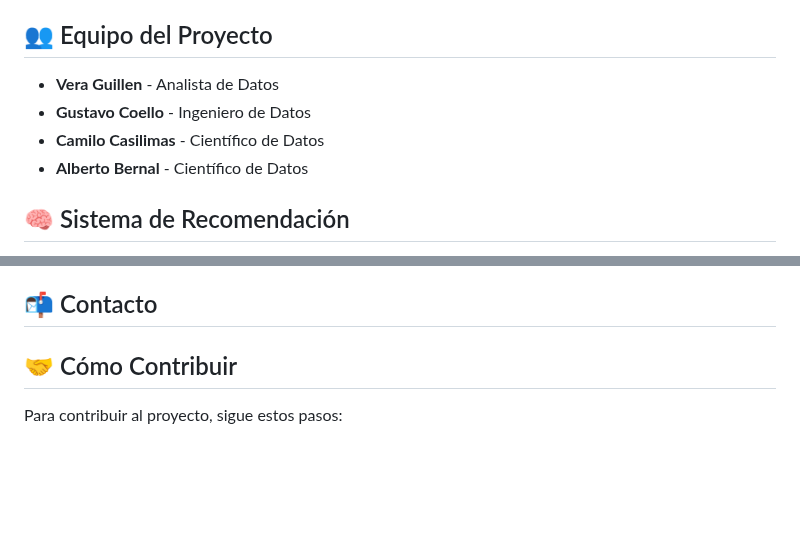
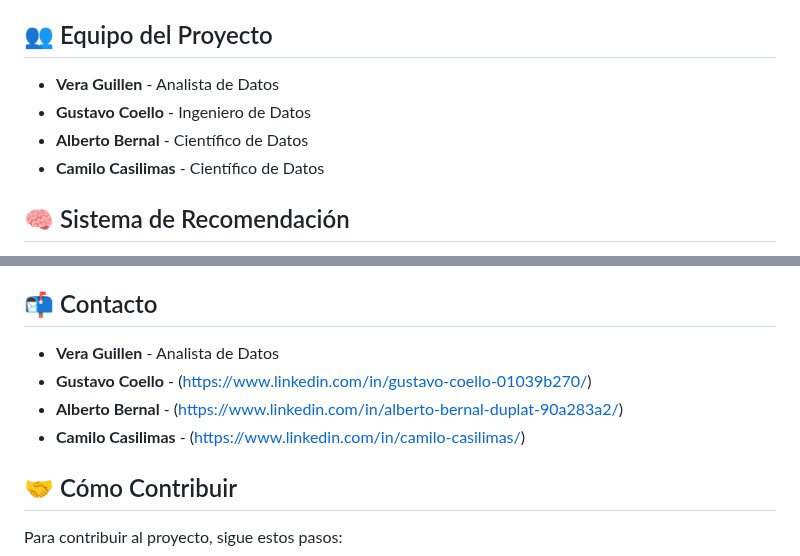
Before and after one commit to Ccasilimas/New_York_Taxis_IA, a Markdown page: README.md, 2 parts joined by grey strips. GitHub-like rendering; blank space fills up the shorter version.

```diff
--- a/README.md
+++ b/README.md
@@ -12,10 +12,12 @@ Este proyecto tiene como finalidad asesorar a una empresa de transporte de pasaj
 3. **📊 Generación de Informes para Decisiones Estratégicas**: Crear informes detallados que faciliten una toma de decisiones informada.
 
 ## 👥 Equipo del Proyecto
+
 - **Vera Guillen** - Analista de Datos
 - **Gustavo Coello** - Ingeniero de Datos
+- **Alberto Bernal** - Científico de Datos
 - **Camilo Casilimas** - Científico de Datos
-- **Alberto Bernal** - Científico de Datos
+
 
 ## 🧠 Sistema de Recomendación
 
@@ -72,6 +74,11 @@ Desarrollaremos un sistema de recomendación basado en datos históricos desde e
 
 ## 📬 Contacto
 
+- **Vera Guillen** - Analista de Datos
+- **Gustavo Coello** - (https://www.linkedin.com/in/gustavo-coello-01039b270/)
+- **Alberto Bernal** - (https://www.linkedin.com/in/alberto-bernal-duplat-90a283a2/)
+- **Camilo Casilimas** - (https://www.linkedin.com/in/camilo-casilimas/)
+
 ## 🤝 Cómo Contribuir
 Para contribuir al proyecto, sigue estos pasos:
 
```
